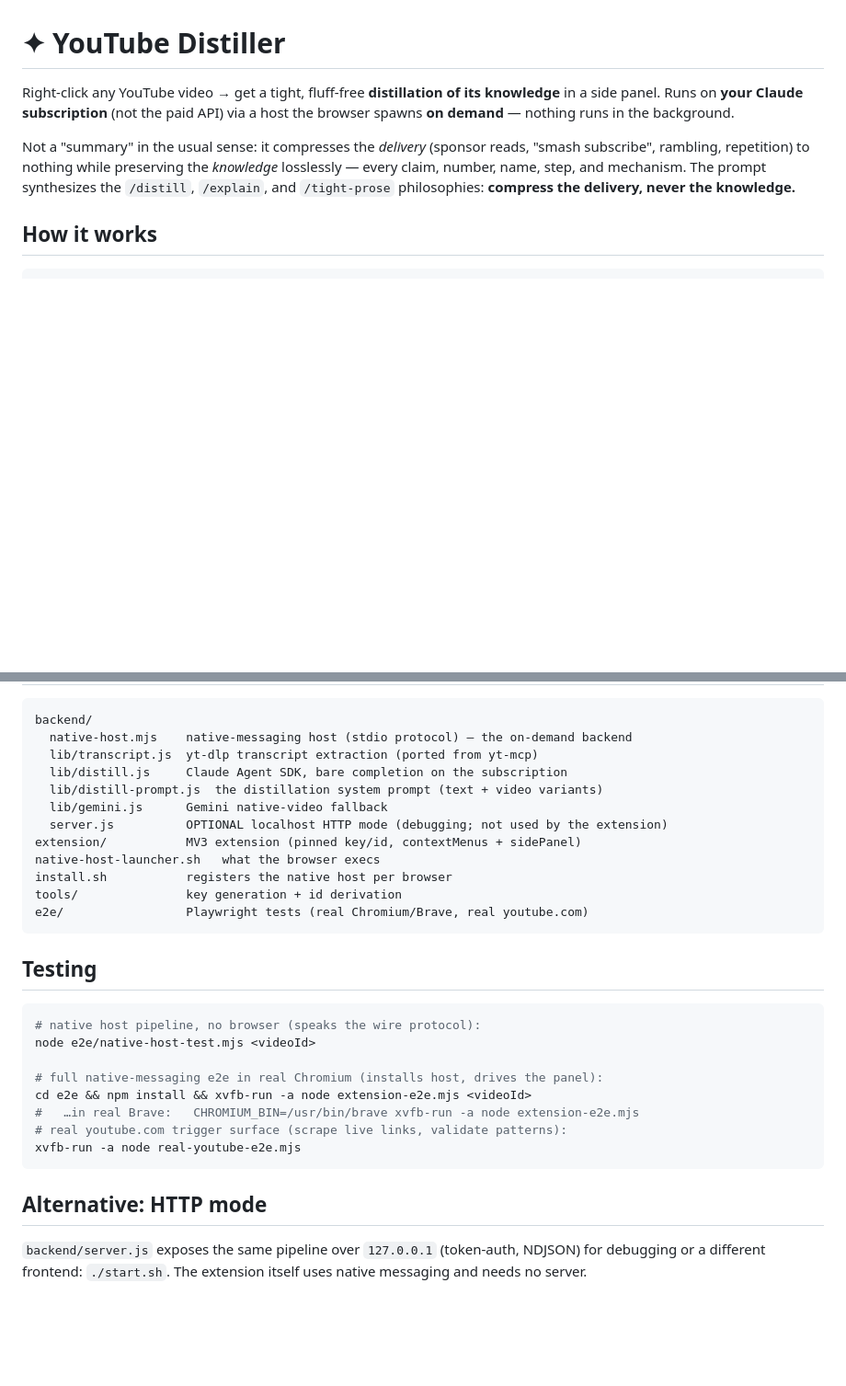
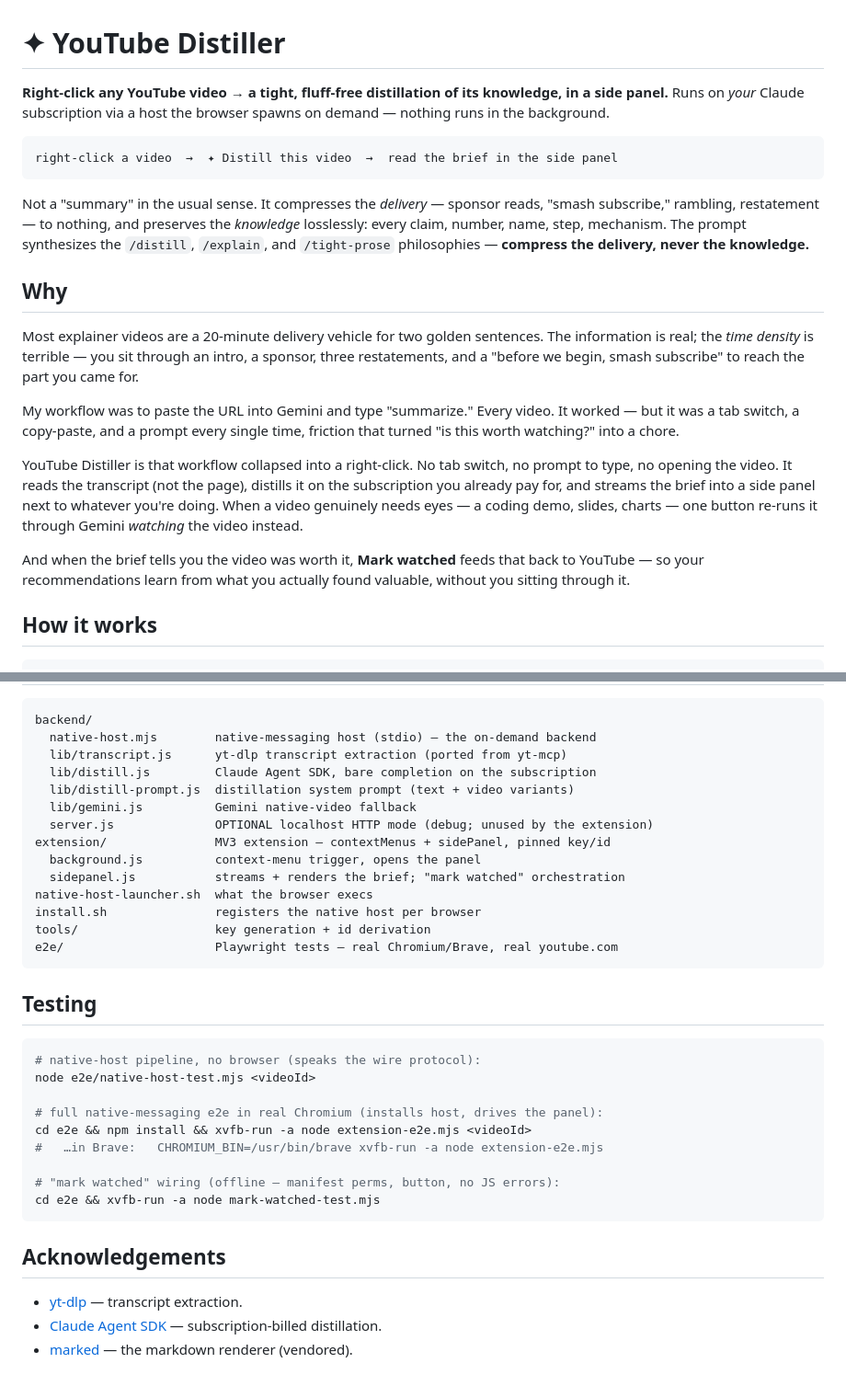
Before and after one commit to kryczkal/yt-distiller, a Markdown page: README.md, 2 parts joined by grey strips. Shown at 92% size. Rendered like a GitHub page; blank space fills up the shorter version.

````diff
--- a/README.md
+++ b/README.md
@@ -1,8 +1,22 @@
 # ✦ YouTube Distiller
 
-Right-click any YouTube video → get a tight, fluff-free **distillation of its knowledge** in a side panel. Runs on **your Claude subscription** (not the paid API) via a host the browser spawns **on demand** — nothing runs in the background.
+**Right-click any YouTube video → a tight, fluff-free distillation of its knowledge, in a side panel.** Runs on *your* Claude subscription via a host the browser spawns on demand — nothing runs in the background.
 
-Not a "summary" in the usual sense: it compresses the *delivery* (sponsor reads, "smash subscribe", rambling, repetition) to nothing while preserving the *knowledge* losslessly — every claim, number, name, step, and mechanism. The prompt synthesizes the `/distill`, `/explain`, and `/tight-prose` philosophies: **compress the delivery, never the knowledge.**
+```
+right-click a video  →  ✦ Distill this video  →  read the brief in the side panel
+```
+
+Not a "summary" in the usual sense. It compresses the *delivery* — sponsor reads, "smash subscribe," rambling, restatement — to nothing, and preserves the *knowledge* losslessly: every claim, number, name, step, mechanism. The prompt synthesizes the `/distill`, `/explain`, and `/tight-prose` philosophies — **compress the delivery, never the knowledge.**
+
+## Why
+
+Most explainer videos are a 20-minute delivery vehicle for two golden sentences. The information is real; the *time density* is terrible — you sit through an intro, a sponsor, three restatements, and a "before we begin, smash subscribe" to reach the part you came for.
+
+My workflow was to paste the URL into Gemini and type "summarize." Every video. It worked — but it was a tab switch, a copy-paste, and a prompt every single time, friction that turned "is this worth watching?" into a chore.
+
+YouTube Distiller is that workflow collapsed into a right-click. No tab switch, no prompt to type, no opening the video. It reads the transcript (not the page), distills it on the subscription you already pay for, and streams the brief into a side panel next to whatever you're doing. When a video genuinely needs eyes — a coding demo, slides, charts — one button re-runs it through Gemini *watching* the video instead.
+
+And when the brief tells you the video was worth it, **Mark watched** feeds that back to YouTube — so your recommendations learn from what you actually found valuable, without you sitting through it.
 
 ## How it works
 
@@ -85,32 +97,37 @@ Gemini's free tier accepts **public videos only** (not private/unlisted).
 
 ```
 backend/
-  native-host.mjs    native-messaging host (stdio protocol) — the on-demand backend
-  lib/transcript.js  yt-dlp transcript extraction (ported from yt-mcp)
-  lib/distill.js     Claude Agent SDK, bare completion on the subscription
-  lib/distill-prompt.js  the distillation system prompt (text + video variants)
-  lib/gemini.js      Gemini native-video fallback
-  server.js          OPTIONAL localhost HTTP mode (debugging; not used by the extension)
-extension/           MV3 extension (pinned key/id, contextMenus + sidePanel)
-native-host-launcher.sh   what the browser execs
-install.sh           registers the native host per browser
-tools/               key generation + id derivation
-e2e/                 Playwright tests (real Chromium/Brave, real youtube.com)
+  native-host.mjs        native-messaging host (stdio) — the on-demand backend
+  lib/transcript.js      yt-dlp transcript extraction (ported from yt-mcp)
+  lib/distill.js         Claude Agent SDK, bare completion on the subscription
+  lib/distill-prompt.js  distillation system prompt (text + video variants)
+  lib/gemini.js          Gemini native-video fallback
+  server.js              OPTIONAL localhost HTTP mode (debug; unused by the extension)
+extension/               MV3 extension — contextMenus + sidePanel, pinned key/id
+  background.js          context-menu trigger, opens the panel
+  sidepanel.js           streams + renders the brief; "mark watched" orchestration
+native-host-launcher.sh  what the browser execs
+install.sh               registers the native host per browser
+tools/                   key generation + id derivation
+e2e/                     Playwright tests — real Chromium/Brave, real youtube.com
 ```
 
 ## Testing
 
 ```bash
-# native host pipeline, no browser (speaks the wire protocol):
+# native-host pipeline, no browser (speaks the wire protocol):
 node e2e/native-host-test.mjs <videoId>
 
 # full native-messaging e2e in real Chromium (installs host, drives the panel):
 cd e2e && npm install && xvfb-run -a node extension-e2e.mjs <videoId>
-#   …in real Brave:   CHROMIUM_BIN=/usr/bin/brave xvfb-run -a node extension-e2e.mjs
-# real youtube.com trigger surface (scrape live links, validate patterns):
-xvfb-run -a node real-youtube-e2e.mjs
+#   …in Brave:   CHROMIUM_BIN=/usr/bin/brave xvfb-run -a node extension-e2e.mjs
+
+# "mark watched" wiring (offline — manifest perms, button, no JS errors):
+cd e2e && xvfb-run -a node mark-watched-test.mjs
 ```
 
-## Alternative: HTTP mode
+## Acknowledgements
 
-`backend/server.js` exposes the same pipeline over `127.0.0.1` (token-auth, NDJSON) for debugging or a different frontend: `./start.sh`. The extension itself uses native messaging and needs no server.
+- [yt-dlp](https://github.com/yt-dlp/yt-dlp) — transcript extraction.
+- [Claude Agent SDK](https://docs.claude.com/en/api/agent-sdk/overview) — subscription-billed distillation.
+- [marked](https://github.com/markedjs/marked) — the markdown renderer (vendored).
````
Also changed, not shown: other parts of README.md (+26 -28 lines).
